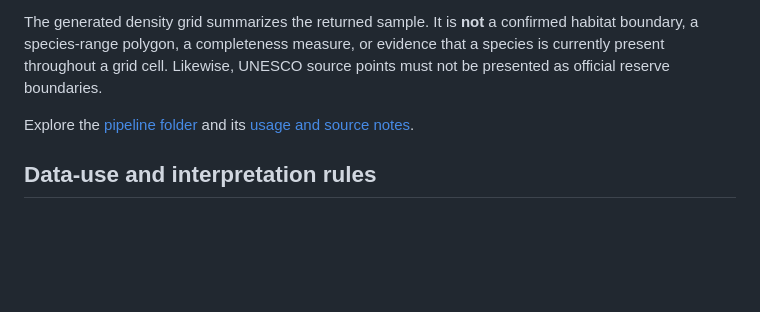
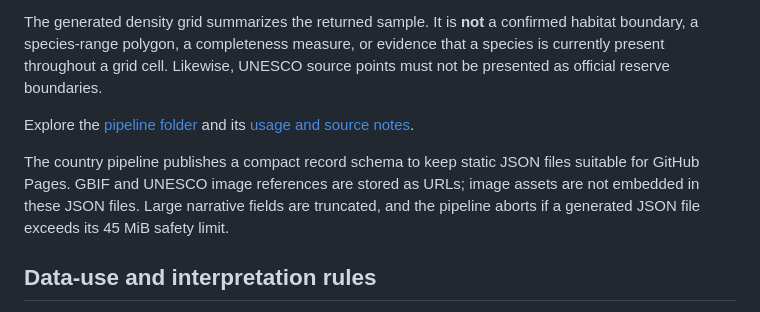
Before and after one commit to AnggaConni/citizenship-data, a Markdown page: README.md, the part around the change. Drawn GitHub-style; blank space fills up the shorter version.

Commit message:
Document lightweight biodiversity JSON and size guard

```diff
--- a/README.md
+++ b/README.md
@@ -49,6 +49,8 @@ The generated density grid summarizes the returned sample. It is **not** a confi
 
 Explore the [pipeline folder](./biodiversity/) and its [usage and source notes](./biodiversity/README.md).
 
+The country pipeline publishes a compact record schema to keep static JSON files suitable for GitHub Pages. GBIF and UNESCO image references are stored as URLs; image assets are not embedded in these JSON files. Large narrative fields are truncated, and the pipeline aborts if a generated JSON file exceeds its 45 MiB safety limit.
+
 ## Data-use and interpretation rules
 
 - Follow each source's attribution, licence, API terms, rate limits, and any redistribution requirements.
```
